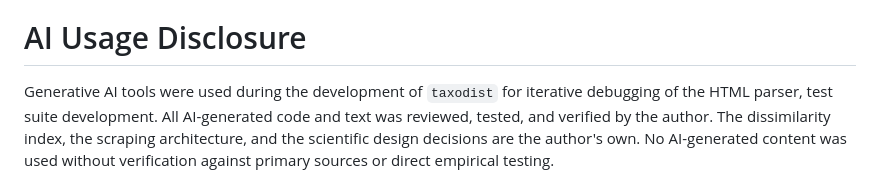
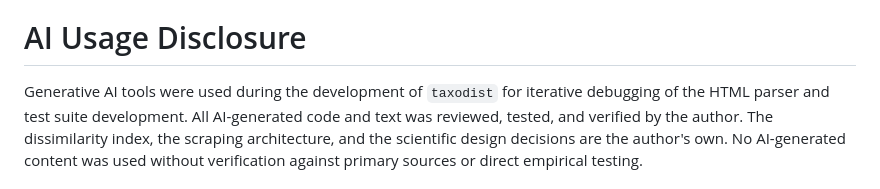
Before and after one commit to rodrigosqrt3/taxodist, a Markdown page: paper.md, the part around the change. Drawn GitHub-style.

```diff
--- a/paper.md
+++ b/paper.md
@@ -108,7 +108,7 @@ coverage, and is documented with a full vignette.
 # AI Usage Disclosure
 
 Generative AI tools were used during the development of `taxodist` for iterative debugging
-of the HTML parser, test suite development. All AI-generated code and text was
+of the HTML parser and test suite development. All AI-generated code and text was
 reviewed, tested, and verified by the author. The dissimilarity index, the scraping
 architecture, and the scientific design decisions are the author's own. No AI-generated
 content was used without verification against primary sources or direct empirical testing.
```
